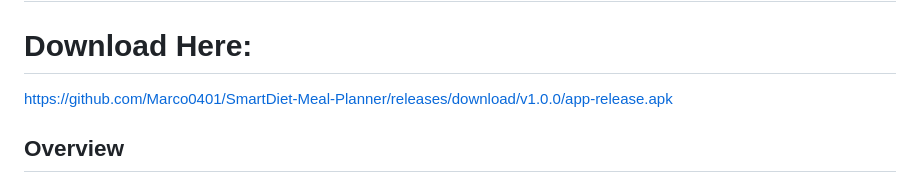
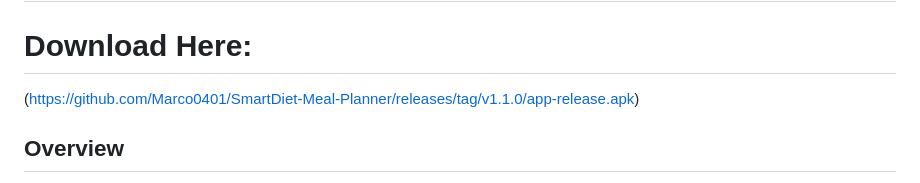
Before and after one commit to Marco0401/SmartDiet-Meal-Planner, a Markdown page: README.md, the part around the change. GitHub-like rendering.

```diff
--- a/README.md
+++ b/README.md
@@ -1,6 +1,6 @@
 # SmartDiet - Smart Nutrition Management
 # Download Here:
-https://github.com/Marco0401/SmartDiet-Meal-Planner/releases/download/v1.0.0/app-release.apk
+(https://github.com/Marco0401/SmartDiet-Meal-Planner/releases/tag/v1.1.0/app-release.apk)
 
 ## Overview
 
```
